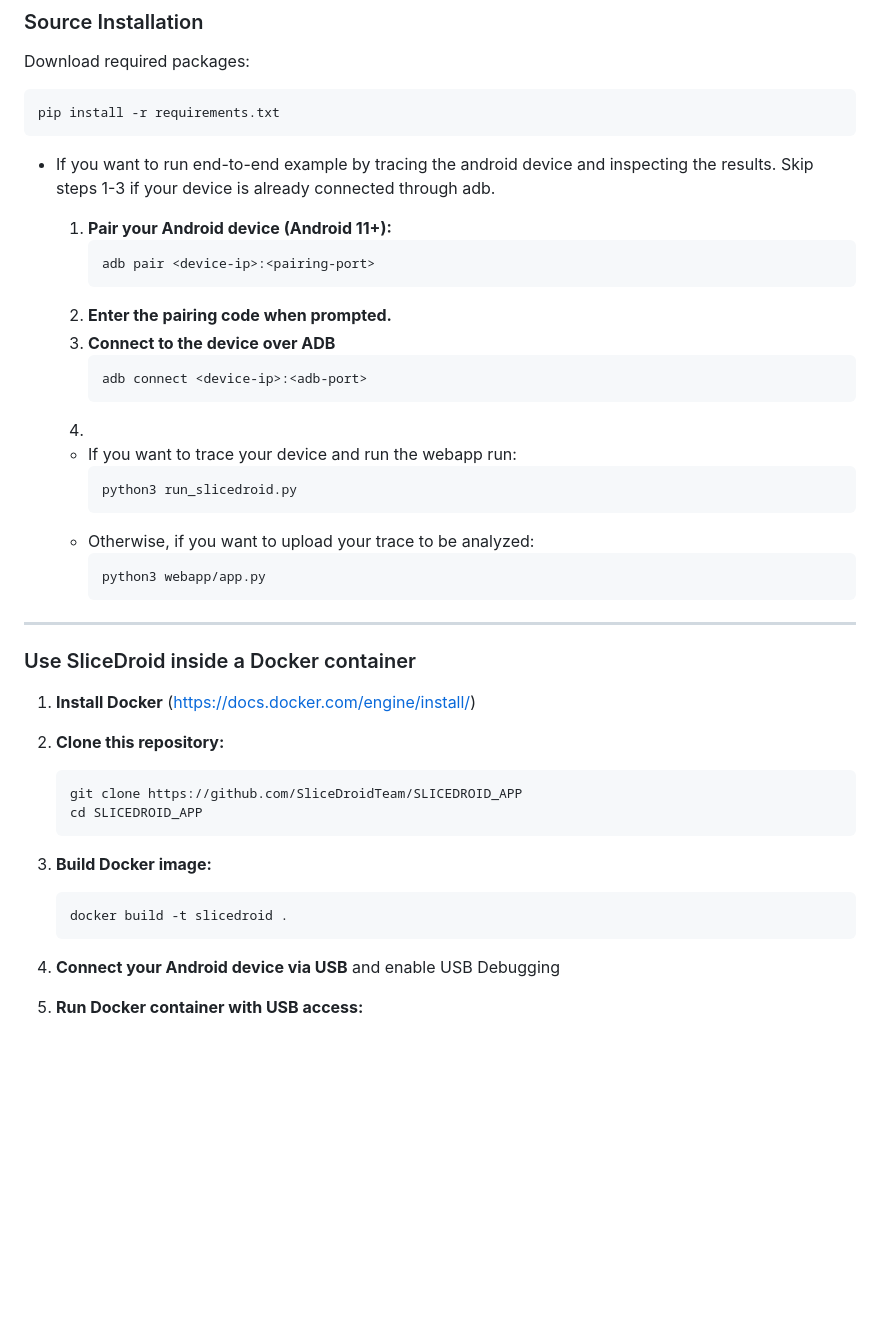
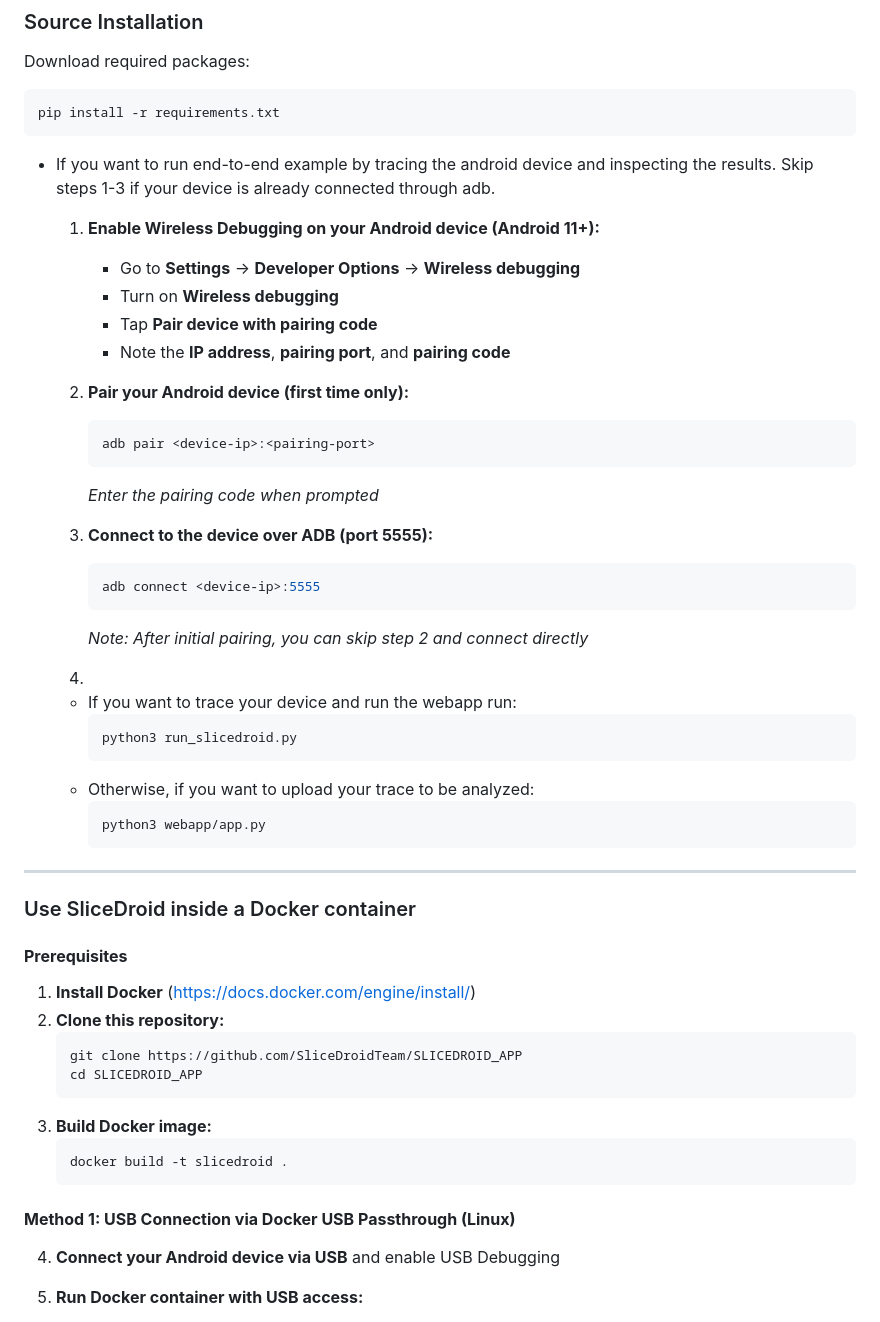
Before and after one commit to SliceDroidTeam/SliceDroid, a Markdown page: README.md, the part around the change printed below. Drawn GitHub-style; blank space fills up the shorter version.

````diff
--- a/README.md
+++ b/README.md
@@ -31,16 +31,23 @@ pip install -r requirements.txt
 * If you want to run end-to-end example by tracing the android device and inspecting the results.
 Skip steps 1-3 if your device is already connected through adb.
 
+    1. **Enable Wireless Debugging on your Android device (Android 11+):**
+       - Go to **Settings** → **Developer Options** → **Wireless debugging**
+       - Turn on **Wireless debugging**
+       - Tap **Pair device with pairing code**
+       - Note the **IP address**, **pairing port**, and **pairing code**
 
-    1. **Pair your Android device (Android 11+):**
+    2. **Pair your Android device (first time only):**
         ```bash
         adb pair <device-ip>:<pairing-port>
         ```
-    2. **Enter the pairing code when prompted.**
-    3. **Connect to the device over ADB**
+        *Enter the pairing code when prompted*
+
+    3. **Connect to the device over ADB (port 5555):**
         ```bash
-        adb connect <device-ip>:<adb-port>
+        adb connect <device-ip>:5555
         ```
+        *Note: After initial pairing, you can skip step 2 and connect directly*
     4.
     * If you want to trace your device and run the webapp run:
         ```bash
@@ -54,18 +61,19 @@ Skip steps 1-3 if your device is already connected through adb.
 
 ### Use SliceDroid inside a Docker container
 
+#### **Prerequisites**
 1. **Install Docker** (https://docs.docker.com/engine/install/)
-
 2. **Clone this repository:**
    ```bash
    git clone https://github.com/SliceDroidTeam/SLICEDROID_APP
    cd SLICEDROID_APP
    ```
-
 3. **Build Docker image:**
    ```bash
    docker build -t slicedroid .
    ```
+
+#### **Method 1: USB Connection via Docker USB Passthrough (Linux)**
 
 4. **Connect your Android device via USB** and enable USB Debugging
 
````
Also changed, not shown: other parts of README.md (+43 -2 lines).
